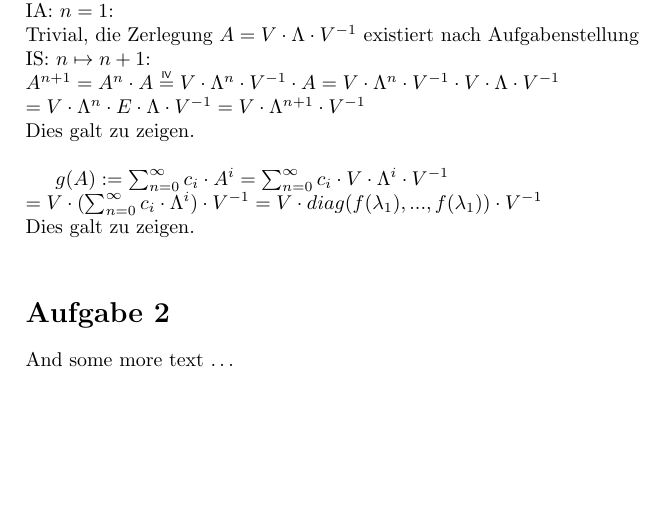
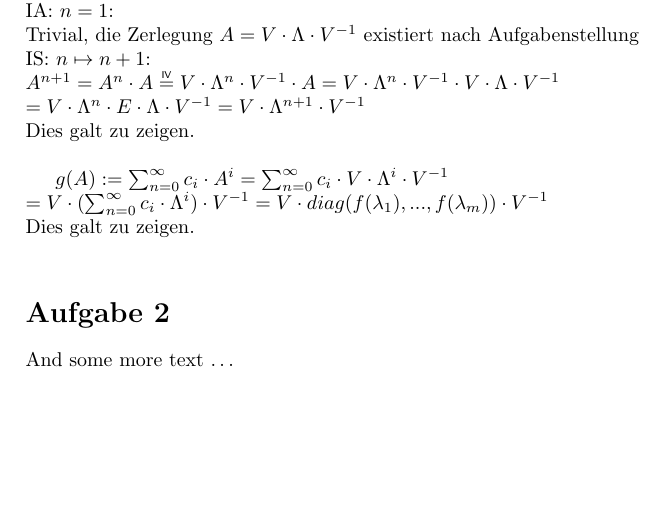
Before and after one commit to F-Lehmann/Numerik, a LaTeX document (Blatt10/AbgabeLehmannMenke.tex): part of the page, cut so that both start at the same text. Compiled offline with pdfLaTeX.

Commit message:
Korrektur
Tippfehler

```diff
--- a/Blatt10/AbgabeLehmannMenke.tex
+++ b/Blatt10/AbgabeLehmannMenke.tex
@@ -34,7 +34,7 @@ $A^{n+1} = A^{n} \cdot A \iv V \cdot \Lambda^{n} \cdot V^{-1} \cdot A = V \cdot
 Dies galt zu zeigen.\\
 
 $g(A):=  \sum_{n=0}^{\infty} c_{i} \cdot A^{i} = \sum_{n=0}^{\infty} c_{i} \cdot V \cdot \Lambda^{i} \cdot V^{-1}\\
-= V \cdot (\sum_{n=0}^{\infty} c_{i}\cdot\Lambda^{i}) \cdot V^{-1} = V \cdot diag(f(\lambda_{1}),...,f(\lambda_{1})) \cdot V^{-1} $\\
+= V \cdot (\sum_{n=0}^{\infty} c_{i}\cdot\Lambda^{i}) \cdot V^{-1} = V \cdot diag(f(\lambda_{1}),...,f(\lambda_{m})) \cdot V^{-1} $\\
 Dies galt zu zeigen.\\
 
 \section*{Aufgabe 2}
```
Also changed, not shown: Blatt10/AbgabeLehmannMenke.pdf.
